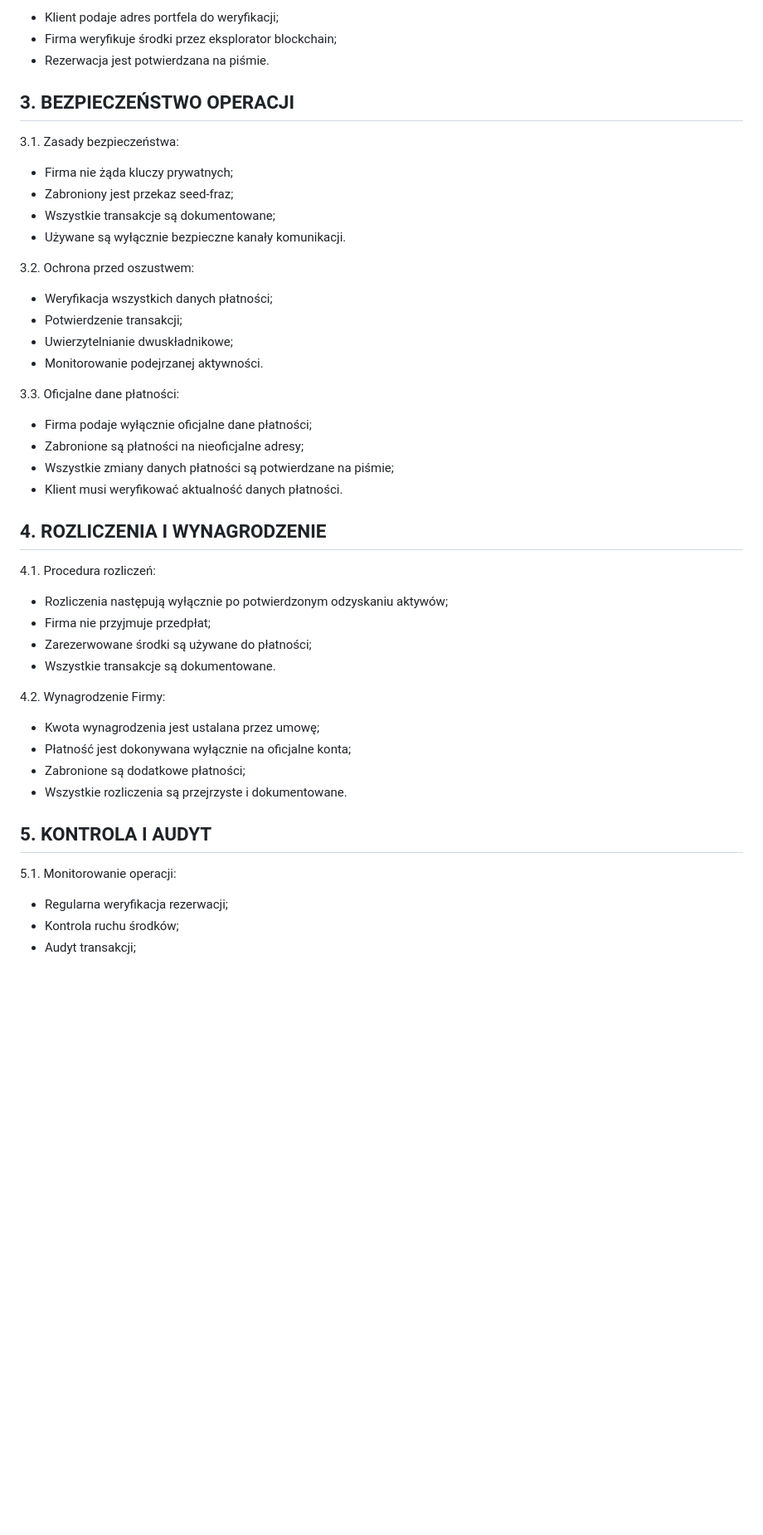
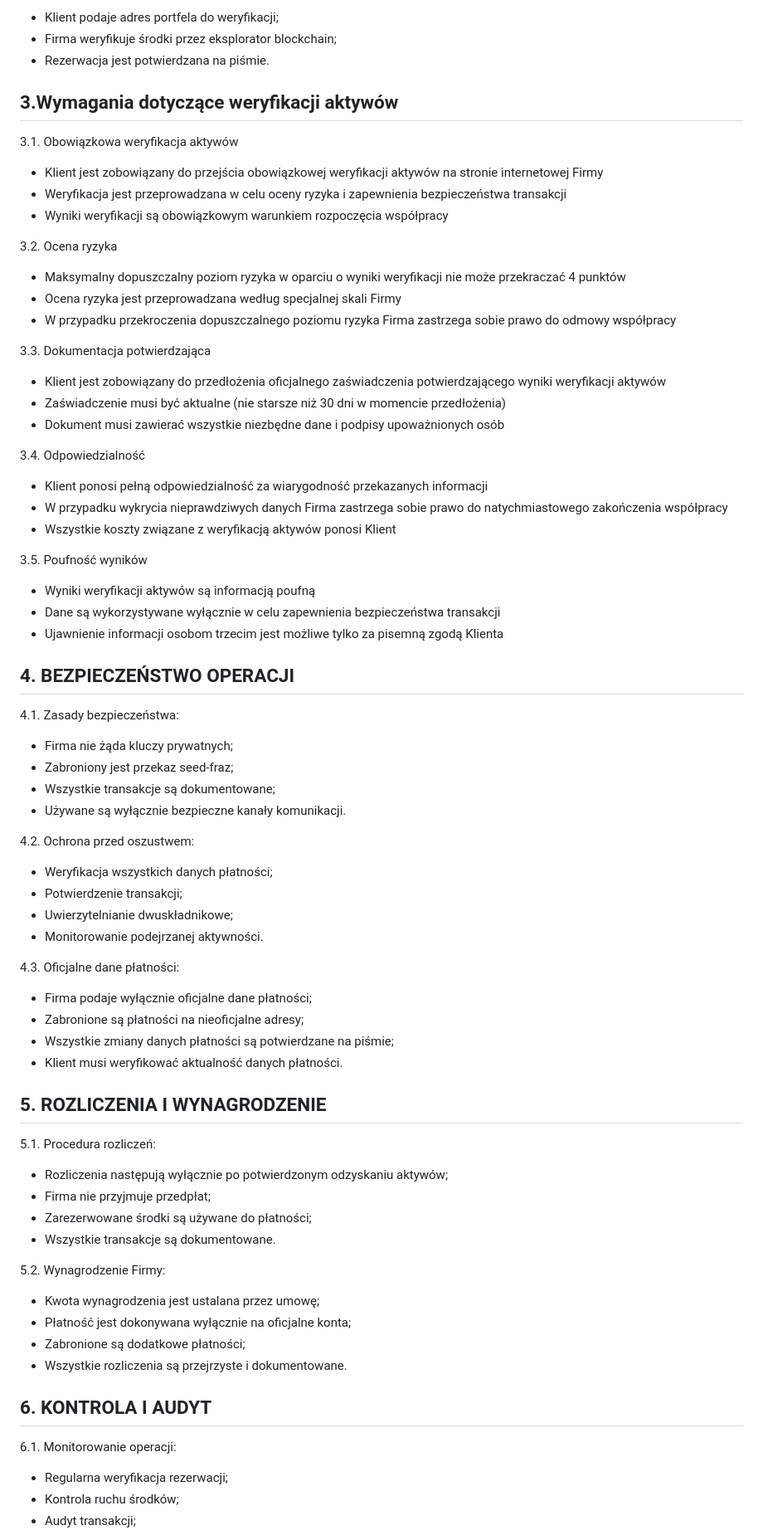
Before and after one commit to MikhailZolotarev2024/beta2, a Markdown page: law/pl/point2.md, the part around the change printed below. Shown: that part at 83% size. Drawn GitHub-style; blank space fills up the shorter version.

```diff
--- a/law/pl/point2.md
+++ b/law/pl/point2.md
@@ -28,44 +28,69 @@
 - Klient podaje adres portfela do weryfikacji;
 - Firma weryfikuje środki przez eksplorator blockchain;
 - Rezerwacja jest potwierdzana na piśmie.
+## 3.Wymagania dotyczące weryfikacji aktywów
 
-## 3. BEZPIECZEŃSTWO OPERACJI
+3.1. Obowiązkowa weryfikacja aktywów
+   - Klient jest zobowiązany do przejścia obowiązkowej weryfikacji aktywów na stronie internetowej Firmy
+   - Weryfikacja jest przeprowadzana w celu oceny ryzyka i zapewnienia bezpieczeństwa transakcji
+   - Wyniki weryfikacji są obowiązkowym warunkiem rozpoczęcia współpracy
 
-3.1. Zasady bezpieczeństwa:
+3.2. Ocena ryzyka
+   - Maksymalny dopuszczalny poziom ryzyka w oparciu o wyniki weryfikacji nie może przekraczać 4 punktów
+   - Ocena ryzyka jest przeprowadzana według specjalnej skali Firmy
+   - W przypadku przekroczenia dopuszczalnego poziomu ryzyka Firma zastrzega sobie prawo do odmowy współpracy
+
+3.3. Dokumentacja potwierdzająca
+   - Klient jest zobowiązany do przedłożenia oficjalnego zaświadczenia potwierdzającego wyniki weryfikacji aktywów
+   - Zaświadczenie musi być aktualne (nie starsze niż 30 dni w momencie przedłożenia)
+   - Dokument musi zawierać wszystkie niezbędne dane i podpisy upoważnionych osób
+
+3.4. Odpowiedzialność
+   - Klient ponosi pełną odpowiedzialność za wiarygodność przekazanych informacji
+   - W przypadku wykrycia nieprawdziwych danych Firma zastrzega sobie prawo do natychmiastowego zakończenia współpracy
+   - Wszystkie koszty związane z weryfikacją aktywów ponosi Klient
+
+3.5. Poufność wyników
+   - Wyniki weryfikacji aktywów są informacją poufną
+   - Dane są wykorzystywane wyłącznie w celu zapewnienia bezpieczeństwa transakcji
+   - Ujawnienie informacji osobom trzecim jest możliwe tylko za pisemną zgodą Klienta
+## 4. BEZPIECZEŃSTWO OPERACJI
+
+4.1. Zasady bezpieczeństwa:
 - Firma nie żąda kluczy prywatnych;
 - Zabroniony jest przekaz seed-fraz;
 - Wszystkie transakcje są dokumentowane;
 - Używane są wyłącznie bezpieczne kanały komunikacji.
 
-3.2. Ochrona przed oszustwem:
+4.2. Ochrona przed oszustwem:
 - Weryfikacja wszystkich danych płatności;
 - Potwierdzenie transakcji;
 - Uwierzytelnianie dwuskładnikowe;
 - Monitorowanie podejrzanej aktywności.
 
-3.3. Oficjalne dane płatności:
+4.3. Oficjalne dane płatności:
 - Firma podaje wyłącznie oficjalne dane płatności;
 - Zabronione są płatności na nieoficjalne adresy;
 - Wszystkie zmiany danych płatności są potwierdzane na piśmie;
 - Klient musi weryfikować aktualność danych płatności.
 
-## 4. ROZLICZENIA I WYNAGRODZENIE
+## 5. ROZLICZENIA I WYNAGRODZENIE
 
-4.1. Procedura rozliczeń:
+5.1. Procedura rozliczeń:
 - Rozliczenia następują wyłącznie po potwierdzonym odzyskaniu aktywów;
 - Firma nie przyjmuje przedpłat;
 - Zarezerwowane środki są używane do płatności;
 - Wszystkie transakcje są dokumentowane.
 
-4.2. Wynagrodzenie Firmy:
+5.2. Wynagrodzenie Firmy:
 - Kwota wynagrodzenia jest ustalana przez umowę;
 - Płatność jest dokonywana wyłącznie na oficjalne konta;
 - Zabronione są dodatkowe płatności;
 - Wszystkie rozliczenia są przejrzyste i dokumentowane.
 
-## 5. KONTROLA I AUDYT
+## 6. KONTROLA I AUDYT
 
-5.1. Monitorowanie operacji:
+6.1. Monitorowanie operacji:
 - Regularna weryfikacja rezerwacji;
 - Kontrola ruchu środków;
 - Audyt transakcji;
```
Also changed, not shown: other parts of law/pl/point2.md (+9 -9 lines), law/en/point2.md (+42 -17 lines), law/ru/point2.md (+42 -18 lines).
